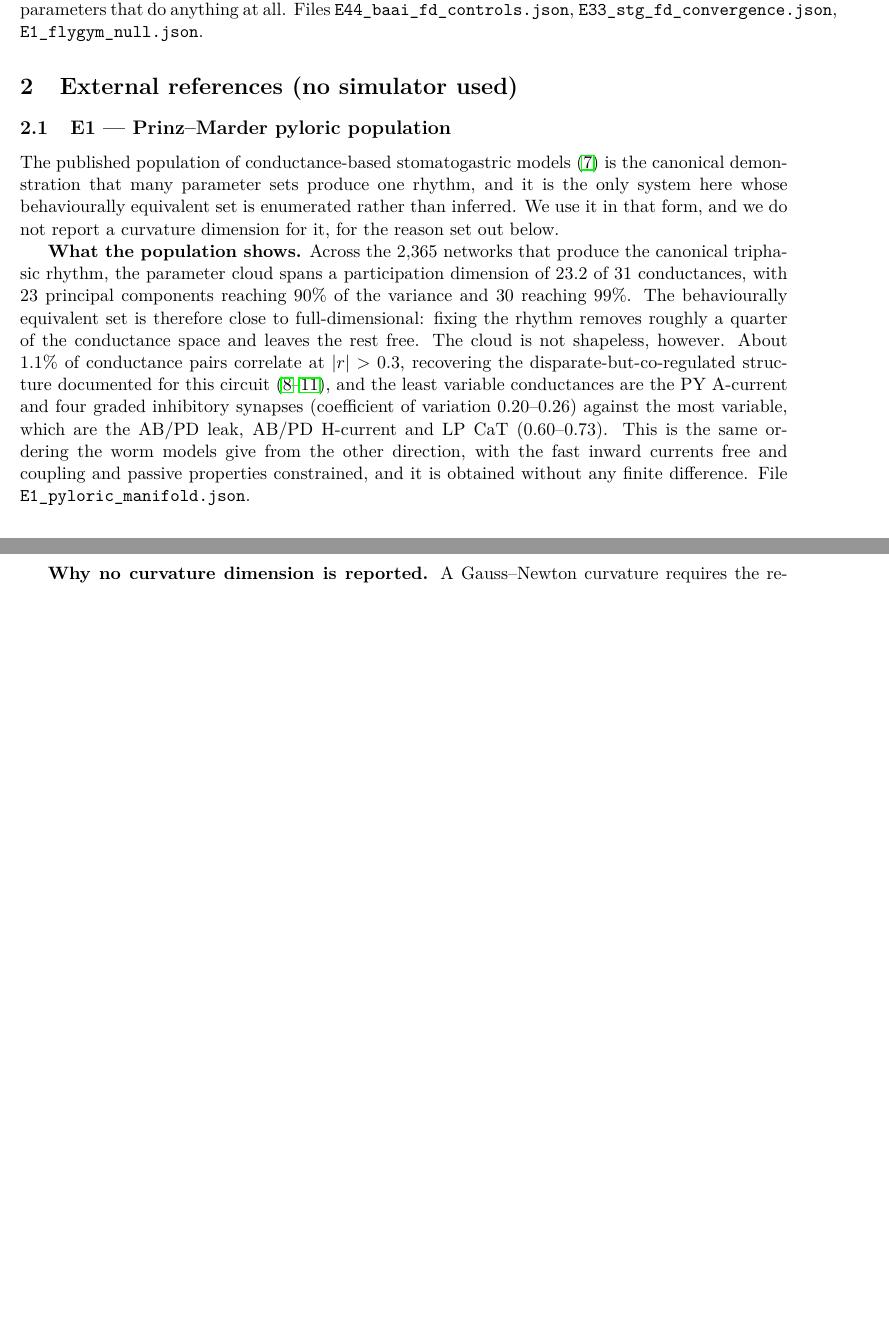
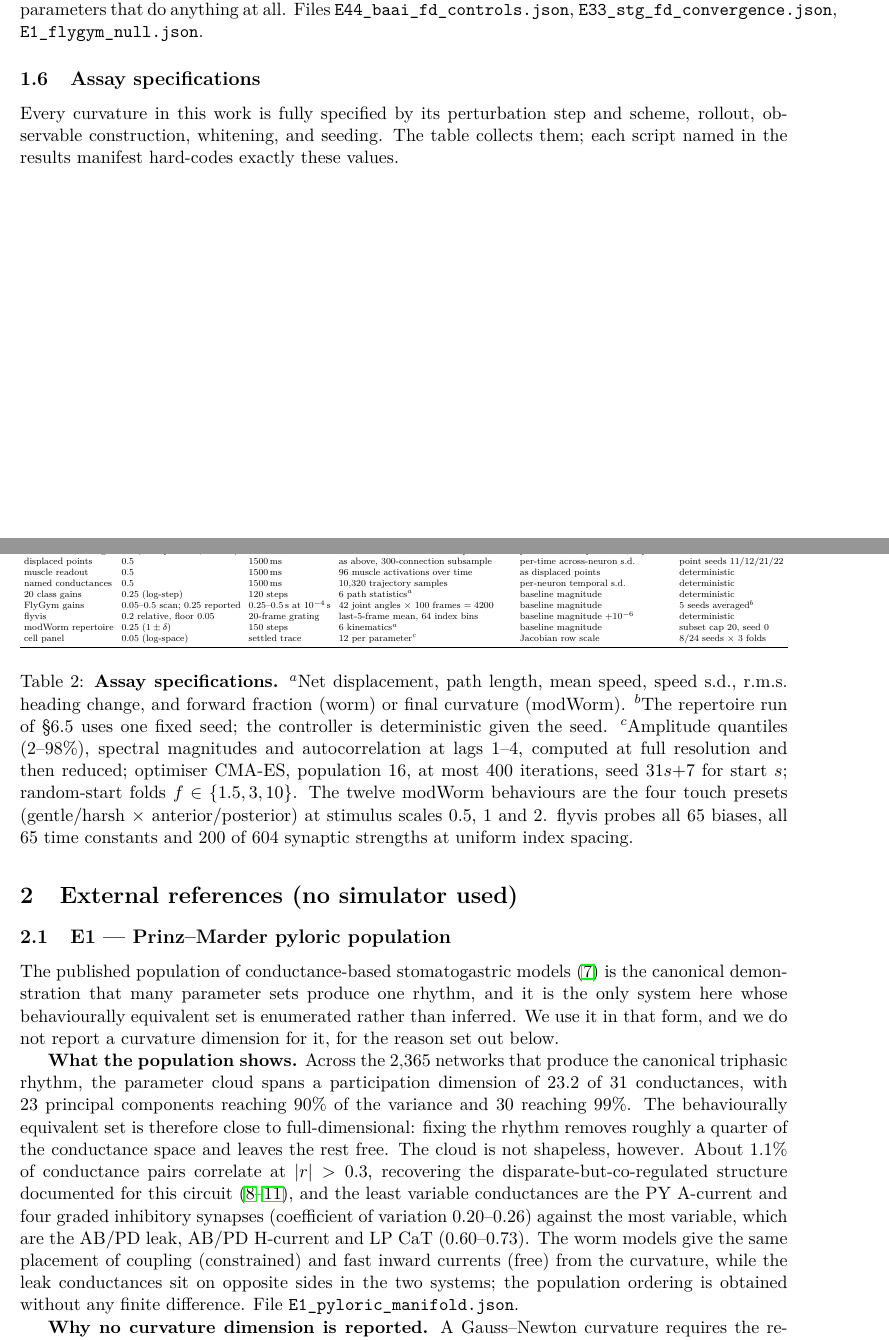
Before and after one commit to ChenxiHeCam/behavioural-parameter-manifold, a LaTeX document (paper/supplementary.tex): two parts of pages 5 and 6 of 22 before the commit and two parts of pages 5 and 6 of 23 after it, joined at a grey line, cut so that both start at the same text, the shorter picture padded with empty space. Compiled offline with pdfLaTeX.

Commit message:
Specify every assay in one table, and complete the reproducibility chain
The methods gap both audits ranked highest is closed by a supplementary
specification table: for each measurement family the perturbation step and scheme,
rollout, observable construction, whitening and seeding, with the twelve modWorm
behaviours, the six path statistics, the cell-panel optimiser settings and the
flyvis parameter sampling enumerated in its caption, and a Methods sentence
pointing to it.

Three deposited scripts imported modules under their pre-release names and could
not run; the imports now name the deposited files. The results manifest records
the three run-time output names that differ from their deposited names. The E1
section carried the same leak-placement contradiction fixed elsewhere and now
names what matches across systems and what does not.

A file-duplication introduced during editing left the supplement concatenated
with itself; it is cut back to one document and the specification table sized to
the text width.

```diff
--- a/paper/supplementary.tex
+++ b/paper/supplementary.tex
@@ -62,6 +62,41 @@ A Gauss--Newton curvature assembled by central differences is meaningful only wh
 
 The general point is that an effective dimension is a statement about a measurement as much as about a model, and it should be accompanied by the step-size scan, the noise floor and the count of parameters that do anything at all. Files \texttt{E44\_baai\_fd\_controls.json}, \texttt{E33\_stg\_fd\_convergence.json}, \texttt{E1\_flygym\_null.json}.
 
+\subsection{Assay specifications}
+Every curvature in this work is fully specified by its perturbation step and scheme, rollout,
+observable construction, whitening, and seeding. The table collects them; each script named in the
+results manifest hard-codes exactly these values.
+
+\begin{table}[H]\centering\scriptsize
+\setlength{\tabcolsep}{3.5pt}
+\resizebox{\textwidth}{!}{\begin{tabular}{llllll}
+\toprule
+assay & step $\delta$ (scheme) & rollout & observables & whitening & seeds \\
+\midrule
+connectome, voltage & $0.5$ (multiplicative, central) & $2000$\,ms & $80$ motor neurons $\times$ $120$ samples $=9600$ & per-neuron temporal s.d., clip $10^{-3}$ & deterministic \\
+displaced points & $0.5$ & $1500$\,ms & as above, $300$-connection subsample & per-time across-neuron s.d. & point seeds $11$/$12$/$21$/$22$ \\
+muscle readout & $0.5$ & $1500$\,ms & $96$ muscle activations over time & as displaced points & deterministic \\
+named conductances & $0.5$ & $1500$\,ms & $10{,}320$ trajectory samples & per-neuron temporal s.d. & deterministic \\
+$20$ class gains & $0.25$ (log-step) & $120$ steps & $6$ path statistics$^{a}$ & baseline magnitude & deterministic \\
+FlyGym gains & $0.05$--$0.5$ scan; $0.25$ reported & $0.25$--$0.5$\,s at $10^{-4}$\,s & $42$ joint angles $\times$ $100$ frames $=4200$ & baseline magnitude & $5$ seeds averaged$^{b}$ \\
+flyvis & $0.2$ relative, floor $0.05$ & $20$-frame grating & last-$5$-frame mean, $64$ index bins & baseline magnitude $+10^{-6}$ & deterministic \\
+modWorm repertoire & $0.25$ ($1\pm\delta$) & $150$ steps & $6$ kinematics$^{a}$ & baseline magnitude & subset cap $20$, seed $0$ \\
+cell panel & $0.05$ (log-space) & settled trace & $12$ per parameter$^{c}$ & Jacobian row scale & $8$/$24$ seeds $\times$ $3$ folds \\
+\bottomrule
+\end{tabular}}
+\caption{\textbf{Assay specifications.} $^{a}$Net displacement, path length, mean speed, speed
+s.d., r.m.s.\ heading change, and forward fraction (worm) or final curvature (modWorm).
+$^{b}$The repertoire run of \S6.5 uses one fixed seed; the controller is deterministic given the
+seed. $^{c}$Amplitude quantiles ($2$--$98\%$), spectral magnitudes and autocorrelation at lags
+$1$--$4$, computed at full resolution and then reduced; optimiser CMA-ES, population $16$, at most
+$400$ iterations, seed $31s{+}7$ for start $s$; random-start folds $f\in\{1.5,3,10\}$. The twelve
+modWorm behaviours are the four touch presets (gentle/harsh $\times$ anterior/posterior) at stimulus
+scales $0.5$, $1$ and $2$. flyvis probes all $65$ biases, all $65$ time constants and $200$ of $604$
+synaptic strengths at uniform index spacing.}
+\label{tab:assays}
+\end{table}
+
+% =========================================================
 \section{External references (no simulator used)}
 % =========================================================
 
@@ -80,9 +115,7 @@ conductance pairs correlate at $|r|>0.3$, recovering the disparate-but-co-regula
 documented for this circuit \citep{marder2011variability,goldman2001global,taylor2009how,alonso2019visualization},
 and the least variable conductances are the PY A-current and four graded inhibitory synapses
 (coefficient of variation $0.20$--$0.26$) against the most variable, which are the AB/PD leak,
-AB/PD H-current and LP CaT ($0.60$--$0.73$). This is the same ordering the worm models give from the
-other direction, with the fast inward currents free and coupling and passive properties constrained,
-and it is obtained without any finite difference. File \texttt{E1\_pyloric\_manifold.json}.
+AB/PD H-current and LP CaT ($0.60$--$0.73$). The worm models give the same placement of coupling (constrained) and fast inward currents (free) from the curvature, while the leak conductances sit on opposite sides in the two systems; the population ordering is obtained without any finite difference. File \texttt{E1\_pyloric\_manifold.json}.
 
 \textbf{Why no curvature dimension is reported.} A Gauss--Newton curvature requires the response to be
 proportional to the step, and in this simulator it is not, for either observable set. Perturbing one
```
Also changed, not shown: paper/manuscript.tex (+1 -1 lines), scripts/RESULTS_MANIFEST.md (+9 -0 lines), paper/manuscript.pdf, 4 other files.
